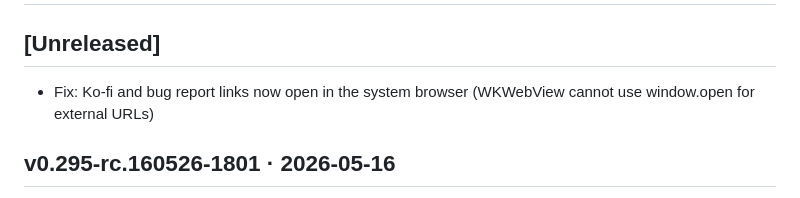
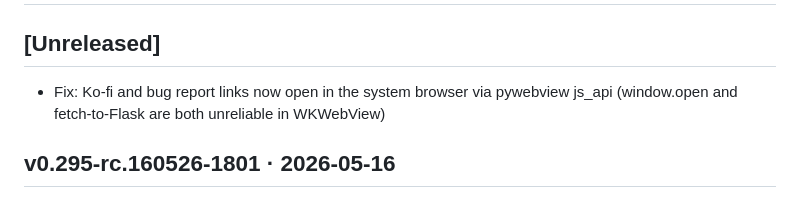
Before and after one commit to hashansr/tunebridge, a Markdown page: CHANGELOG.md, the part around the change. Drawn GitHub-style.

Commit message:
Update CHANGELOG for js_api external URL fix
Co-Authored-By: Claude Sonnet 4.6 <noreply@anthropic.com>

```diff
--- a/CHANGELOG.md
+++ b/CHANGELOG.md
@@ -3,7 +3,7 @@
 ## [Unreleased]
 <!-- Claude Code: add entries here as changes are made during development -->
 <!-- Format: `- Fix:` / `- Add:` / `- Change:` / `- Remove:` -->
-- Fix: Ko-fi and bug report links now open in the system browser (WKWebView cannot use window.open for external URLs)
+- Fix: Ko-fi and bug report links now open in the system browser via pywebview js_api (window.open and fetch-to-Flask are both unreliable in WKWebView)
 
 ## v0.295-rc.160526-1801 · 2026-05-16
 - Add: First-launch license and privacy policy modal — users must agree before the app loads
```
